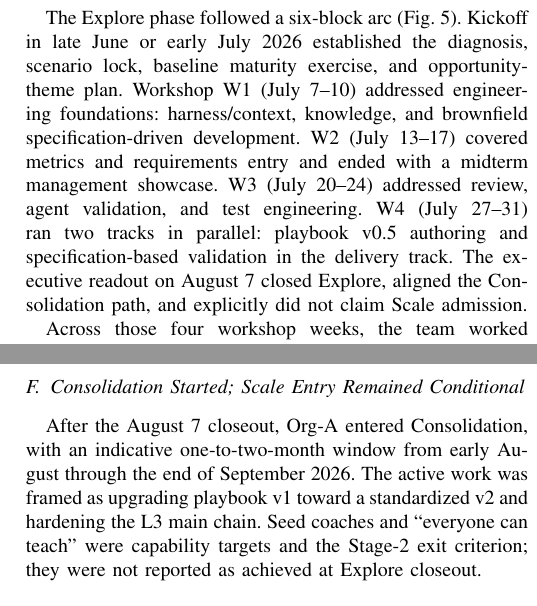
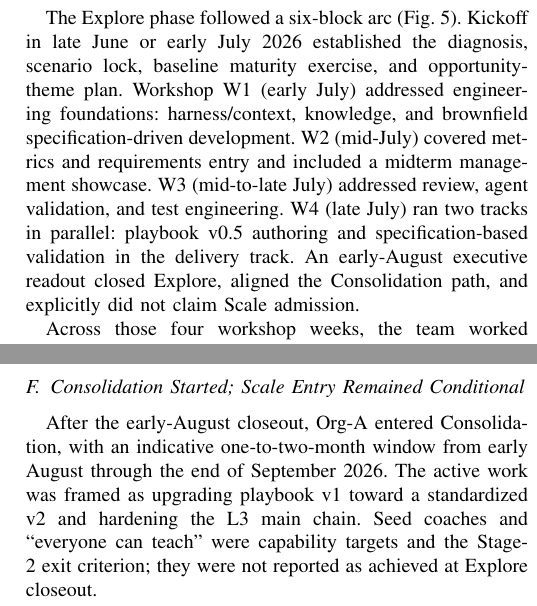
Before and after one commit to ai4se-works/artifacts, a LaTeX paper (manuscripts/stage-gated-ai4se-path/paper/main.tex): two parts of the columns of pages 6 and 8 of 11, joined at a grey line, cut so that both start at the same text. Compiled offline with pdfLaTeX; a missing font is replaced by an installed copy or a similar font; a LaTeX package or settings file that is missing is left out.

Commit message:
chore: sync manuscripts from ai4se-consulting
Publish anonymized paper sources and data packs from the consulting
research workspace for reviewer-facing Data Availability.

```diff
--- a/manuscripts/stage-gated-ai4se-path/paper/main.tex
+++ b/manuscripts/stage-gated-ai4se-path/paper/main.tex
@@ -813,4 +813,3 @@ for the companion measurement study.
 \draw[flow] (w3) -- (w4);
 \draw[flow] (w4) -- (close);
 \end{tikzpicture}
-\caption{Org-A Explore timeline.  The August 7 closeout passed the Explore
@@ -822,15 +823,15 @@ gate and opened Consolidation; it did not pass Scale admission.}
 The Explore phase followed a six-block arc (Fig.~\ref{fig:org-a-timeline}).
 Kickoff in late June or early
 July 2026 established the diagnosis, scenario lock, baseline maturity
-exercise, and opportunity-theme plan.  Workshop W1 (July 7--10) addressed
+exercise, and opportunity-theme plan.  Workshop W1 (early July) addressed
 engineering foundations: harness/context, knowledge, and brownfield
-specification-driven development.  W2 (July 13--17) covered metrics and
-requirements entry and ended with a midterm management showcase.  W3 (July
-20--24) addressed review, agent validation, and test engineering.  W4 (July
-27--31) ran two tracks in parallel: playbook v0.5 authoring and
-specification-based validation in the delivery track.  The executive readout
-on August 7 closed Explore, aligned the Consolidation path, and explicitly
-did not claim Scale admission.
+specification-driven development.  W2 (mid-July) covered metrics and
+requirements entry and included a midterm management showcase.  W3
+(mid-to-late July) addressed review, agent validation, and test engineering.
+W4 (late July) ran two tracks in parallel: playbook v0.5 authoring and
+specification-based validation in the delivery track.  An early-August
+executive readout closed Explore, aligned the Consolidation path, and
+explicitly did not claim Scale admission.
 
 % FACT-IV-C
 Across those four workshop weeks, the team worked through twelve opportunity
@@ -1017,7 +1018,7 @@ Explore achievement and the unresolved admission work at the same time.
 \subsection{Consolidation Started; Scale Entry Remained Conditional}
 
 % FACT-IV-J
-After the August 7 closeout, Org-A entered Consolidation, with an indicative
+After the early-August closeout, Org-A entered Consolidation, with an indicative
 one-to-two-month window from early August through the end of September 2026.
 The active work was framed as upgrading playbook v1 toward a standardized
 v2 and hardening the L3 main chain.  Seed coaches and ``everyone can teach''
```
Also changed, not shown: manuscripts/stage-gated-ai4se-path/data/asset-ledger.csv (+1 -1 lines), manuscripts/stage-gated-ai4se-path/data/timeline.csv (+7 -7 lines), manuscripts/stage-gated-ai4se-path/data/README.md, manuscripts/stage-gated-ai4se-path/paper/main.pdf, manuscripts/stage-gated-ai4se-path/paper/main.tex (16 more changed lines).
